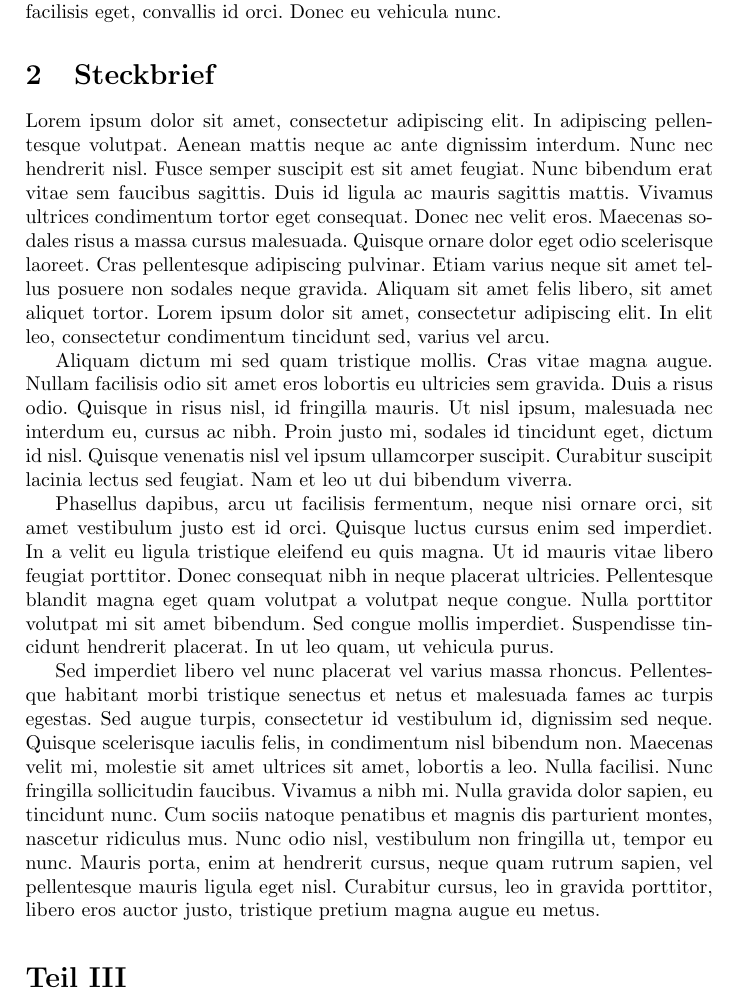
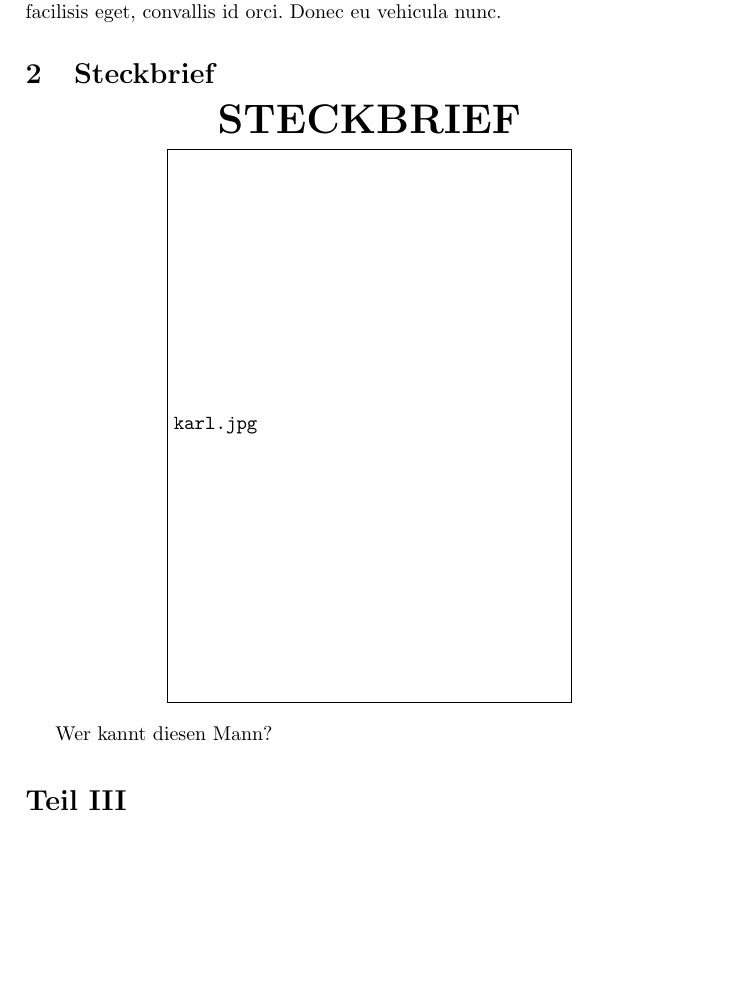
Before and after one commit to fabiomadge/DieRauber, a LaTeX document (dieRäuber.tex, which reads steckbrief.tex): part of page 4 of 9 before the commit and part of page 4 of 8 after it, cut so that both start at the same text, the shorter picture padded with empty space. Compiled offline with pdfLaTeX.

Commit message:
First Steckbrief; Minors

```diff
--- a/dieRäuber.tex
+++ b/dieRäuber.tex
@@ -1,5 +1,5 @@
 \documentclass[a4paper, titlepage, draft]{article}
-\usepackage{ngerman, dramatist, adjmulticol, lipsum, type1cm, lettrine}
+\usepackage{ngerman, dramatist, adjmulticol, lipsum, type1cm, lettrine, graphicx}
 \usepackage[pdftex,bookmarks=true]{hyperref}
 \author{Fabio Madge-Pimentel\\
 	Josef-Hofmiller Gymnasium Freising, 10b\\
--- a/steckbrief.tex
+++ b/steckbrief.tex
@@ -1,7 +1,11 @@
-Lorem ipsum dolor sit amet, consectetur adipiscing elit. In adipiscing pellentesque volutpat. Aenean mattis neque ac ante dignissim interdum. Nunc nec hendrerit nisl. Fusce semper suscipit est sit amet feugiat. Nunc bibendum erat vitae sem faucibus sagittis. Duis id ligula ac mauris sagittis mattis. Vivamus ultrices condimentum tortor eget consequat. Donec nec velit eros. Maecenas sodales risus a massa cursus malesuada. Quisque ornare dolor eget odio scelerisque laoreet. Cras pellentesque adipiscing pulvinar. Etiam varius neque sit amet tellus posuere non sodales neque gravida. Aliquam sit amet felis libero, sit amet aliquet tortor. Lorem ipsum dolor sit amet, consectetur adipiscing elit. In elit leo, consectetur condimentum tincidunt sed, varius vel arcu.
+\begin{center}
+\begin{huge}
+\textbf{\uppercase{Steckbrief}}
+\end{huge}
+\end{center}
 
-Aliquam dictum mi sed quam tristique mollis. Cras vitae magna augue. Nullam facilisis odio sit amet eros lobortis eu ultricies sem gravida. Duis a risus odio. Quisque in risus nisl, id fringilla mauris. Ut nisl ipsum, malesuada nec interdum eu, cursus ac nibh. Proin justo mi, sodales id tincidunt eget, dictum id nisl. Quisque venenatis nisl vel ipsum ullamcorper suscipit. Curabitur suscipit lacinia lectus sed feugiat. Nam et leo ut dui bibendum viverra.
+\begin{center}
+\includegraphics[scale=2.5]{karl}
+\end{center}
 
-Phasellus dapibus, arcu ut facilisis fermentum, neque nisi ornare orci, sit amet vestibulum justo est id orci. Quisque luctus cursus enim sed imperdiet. In a velit eu ligula tristique eleifend eu quis magna. Ut id mauris vitae libero feugiat porttitor. Donec consequat nibh in neque placerat ultricies. Pellentesque blandit magna eget quam volutpat a volutpat neque congue. Nulla porttitor volutpat mi sit amet bibendum. Sed congue mollis imperdiet. Suspendisse tincidunt hendrerit placerat. In ut leo quam, ut vehicula purus.
-
-Sed imperdiet libero vel nunc placerat vel varius massa rhoncus. Pellentesque habitant morbi tristique senectus et netus et malesuada fames ac turpis egestas. Sed augue turpis, consectetur id vestibulum id, dignissim sed neque. Quisque scelerisque iaculis felis, in condimentum nisl bibendum non. Maecenas velit mi, molestie sit amet ultrices sit amet, lobortis a leo. Nulla facilisi. Nunc fringilla sollicitudin faucibus. Vivamus a nibh mi. Nulla gravida dolor sapien, eu tincidunt nunc. Cum sociis natoque penatibus et magnis dis parturient montes, nascetur ridiculus mus. Nunc odio nisl, vestibulum non fringilla ut, tempor eu nunc. Mauris porta, enim at hendrerit cursus, neque quam rutrum sapien, vel pellentesque mauris ligula eget nisl. Curabitur cursus, leo in gravida porttitor, libero eros auctor justo, tristique pretium magna augue eu metus.
+Wer kannt diesen Mann?
```
Also changed, not shown: zeitung.tex (+1 -1 lines), karl.jpg (added), 1 other file.
